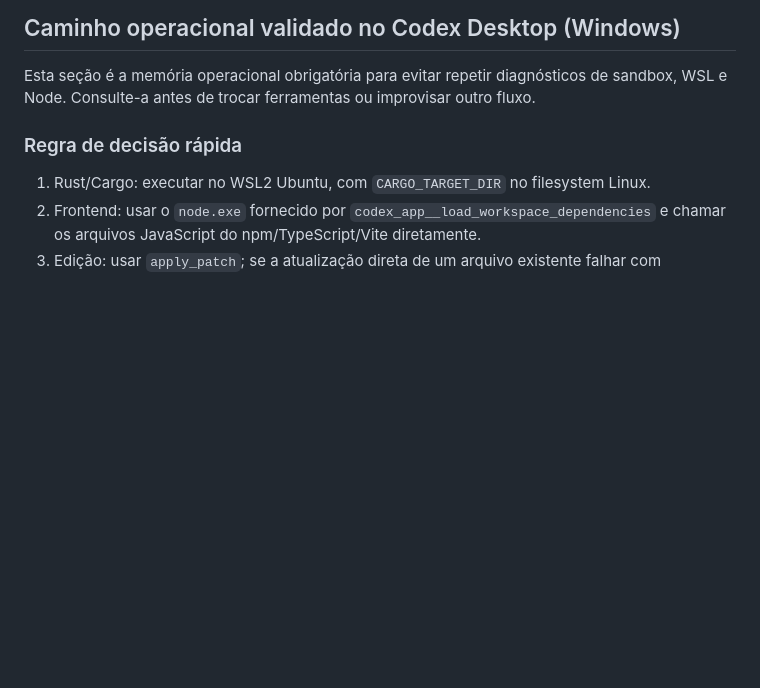
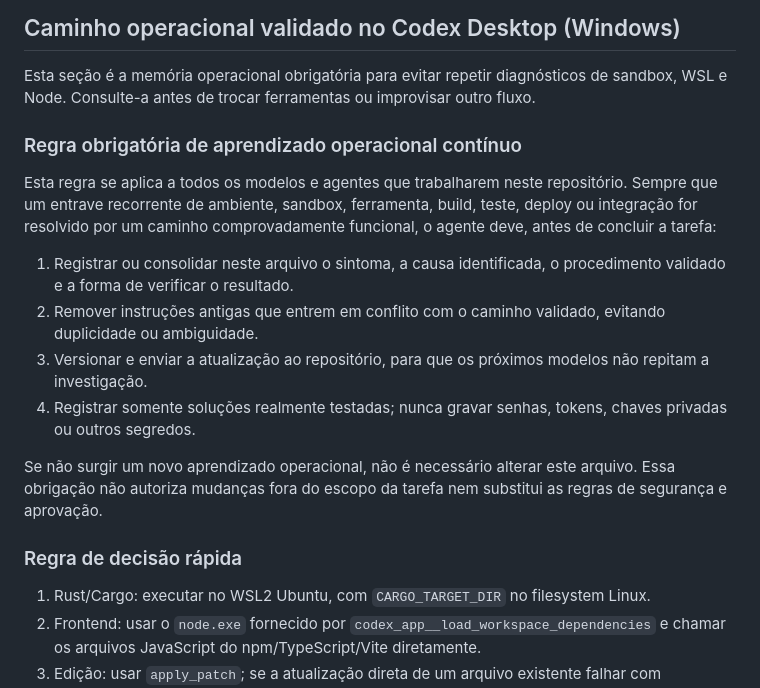
Before and after one commit to leofran2204/poker-platform, a Markdown page: .agents/AGENTS.md, the part around the change. Rendered like a GitHub page; blank space fills up the shorter version.

Commit message:
chore: require continuous operational memory

```diff
--- a/.agents/AGENTS.md
+++ b/.agents/AGENTS.md
@@ -8,6 +8,17 @@
 ## Caminho operacional validado no Codex Desktop (Windows)
 
 Esta seção é a memória operacional obrigatória para evitar repetir diagnósticos de sandbox, WSL e Node. Consulte-a antes de trocar ferramentas ou improvisar outro fluxo.
+
+### Regra obrigatória de aprendizado operacional contínuo
+
+Esta regra se aplica a todos os modelos e agentes que trabalharem neste repositório. Sempre que um entrave recorrente de ambiente, sandbox, ferramenta, build, teste, deploy ou integração for resolvido por um caminho comprovadamente funcional, o agente deve, antes de concluir a tarefa:
+
+1. Registrar ou consolidar neste arquivo o sintoma, a causa identificada, o procedimento validado e a forma de verificar o resultado.
+2. Remover instruções antigas que entrem em conflito com o caminho validado, evitando duplicidade ou ambiguidade.
+3. Versionar e enviar a atualização ao repositório, para que os próximos modelos não repitam a investigação.
+4. Registrar somente soluções realmente testadas; nunca gravar senhas, tokens, chaves privadas ou outros segredos.
+
+Se não surgir um novo aprendizado operacional, não é necessário alterar este arquivo. Essa obrigação não autoriza mudanças fora do escopo da tarefa nem substitui as regras de segurança e aprovação.
 
 ### Regra de decisão rápida
 
```
